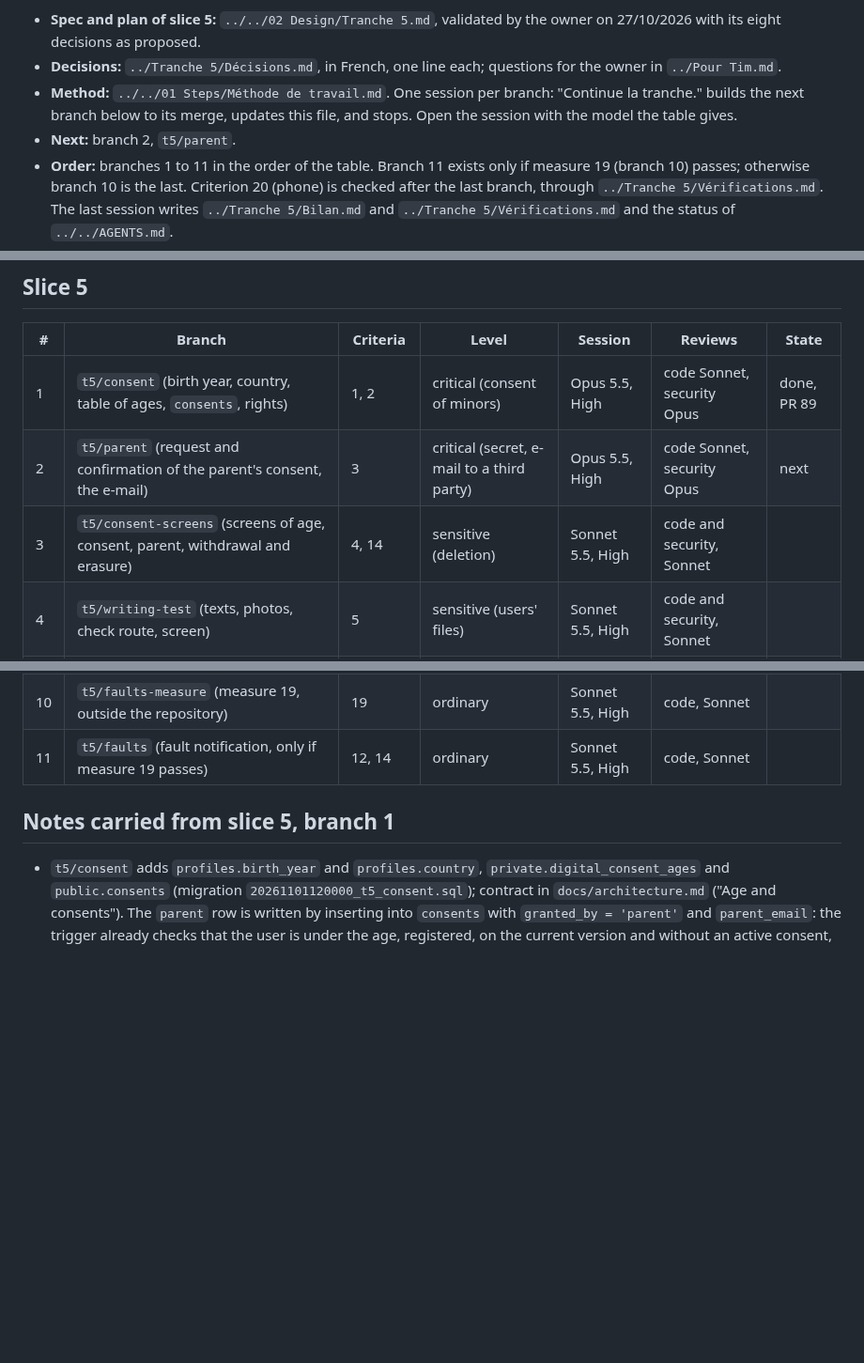
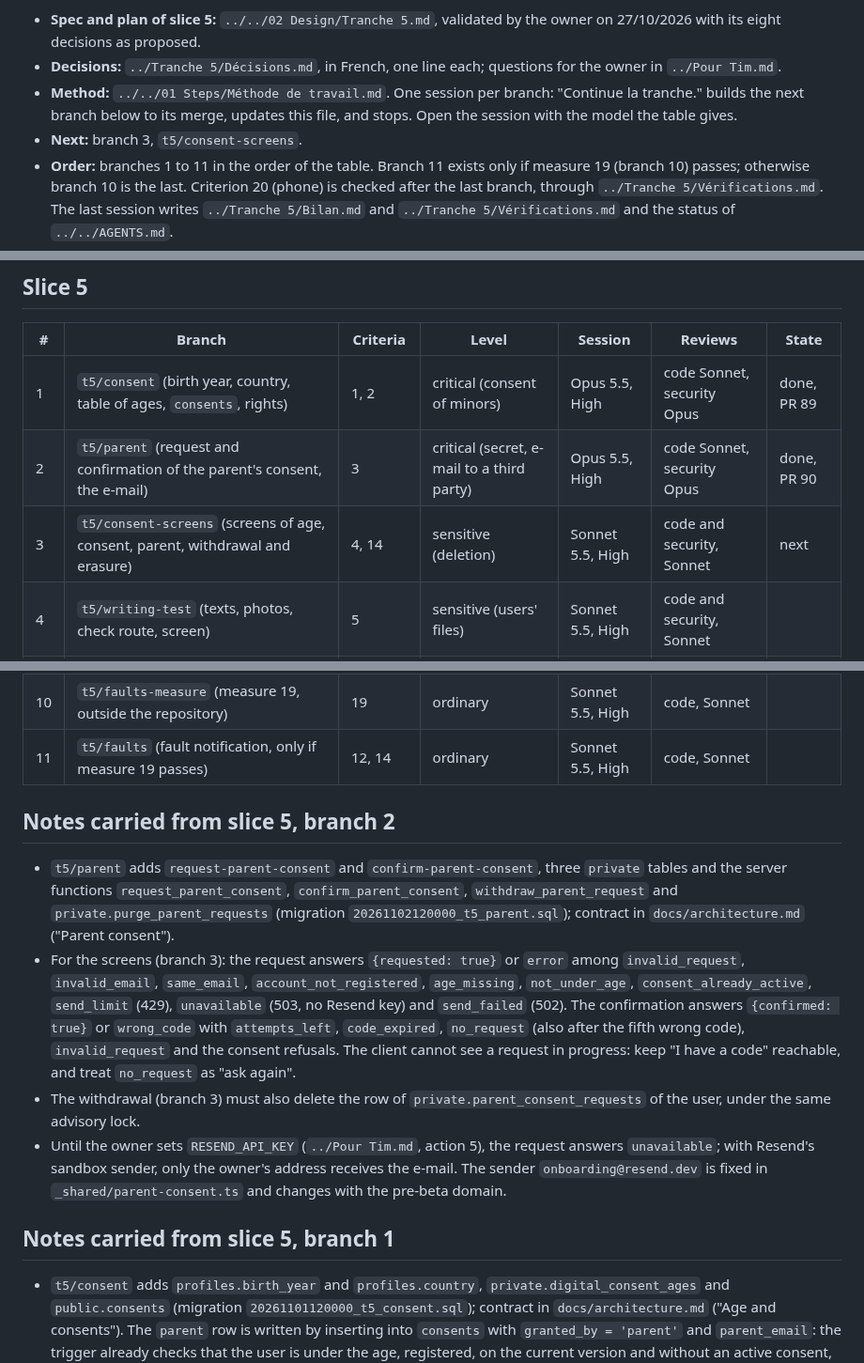
Before and after one commit to Uleenis/NotesScannerApp, a Markdown page: docs/slice.md, 3 parts joined by grey strips. Shown at 94% size. GitHub-like rendering; blank space fills up the shorter version.

Commit message:
Mark branch 2 of slice 5 done
Co-Authored-By: Claude Opus 5.5 <noreply@anthropic.com>

```diff
--- a/docs/slice.md
+++ b/docs/slice.md
@@ -7,7 +7,7 @@ Paths below are from the repository root.
 - **Spec and plan of slice 5:** `../../02 Design/Tranche 5.md`, validated by the owner on 27/10/2026 with its eight decisions as proposed.
 - **Decisions:** `../Tranche 5/Décisions.md`, in French, one line each; questions for the owner in `../Pour Tim.md`.
 - **Method:** `../../01 Steps/Méthode de travail.md`. One session per branch: "Continue la tranche." builds the next branch below to its merge, updates this file, and stops. Open the session with the model the table gives.
-- **Next:** branch 2, `t5/parent`.
+- **Next:** branch 3, `t5/consent-screens`.
 - **Order:** branches 1 to 11 in the order of the table. Branch 11 exists only if measure 19 (branch 10) passes; otherwise branch 10 is the last. Criterion 20 (phone) is checked after the last branch, through `../Tranche 5/Vérifications.md`. The last session writes `../Tranche 5/Bilan.md` and `../Tranche 5/Vérifications.md` and the status of `../../AGENTS.md`.
 - **After this slice:** 6, 8, pre-beta, 11 (`../../01 Steps/Périmètre du MVP.md`). A slice whose document is missing or not validated: stop and ask.
 - **Guarded files:** one patch for the slice, prepared in branch 5: `.claude/settings.json` denies reading `services/training/.env`, with its test in `tests/guardrails.test.ts`. It goes in `../Pour Tim.md`. The training image is not built in CI: its logic lives in the package of the reading service, tested by `check.sh`.
@@ -20,8 +20,8 @@ Paths below are from the repository root.
 | # | Branch | Criteria | Level | Session | Reviews | State |
 |---|---|---|---|---|---|---|
 | 1 | `t5/consent` (birth year, country, table of ages, `consents`, rights) | 1, 2 | critical (consent of minors) | Opus 5.5, High | code Sonnet, security Opus | done, PR 89 |
-| 2 | `t5/parent` (request and confirmation of the parent's consent, the e-mail) | 3 | critical (secret, e-mail to a third party) | Opus 5.5, High | code Sonnet, security Opus | next |
-| 3 | `t5/consent-screens` (screens of age, consent, parent, withdrawal and erasure) | 4, 14 | sensitive (deletion) | Sonnet 5.5, High | code and security, Sonnet | |
+| 2 | `t5/parent` (request and confirmation of the parent's consent, the e-mail) | 3 | critical (secret, e-mail to a third party) | Opus 5.5, High | code Sonnet, security Opus | done, PR 90 |
+| 3 | `t5/consent-screens` (screens of age, consent, parent, withdrawal and erasure) | 4, 14 | sensitive (deletion) | Sonnet 5.5, High | code and security, Sonnet | next |
 | 4 | `t5/writing-test` (texts, photos, check route, screen) | 5 | sensitive (users' files) | Sonnet 5.5, High | code and security, Sonnet | |
 | 5 | `t5/trainer` (image, jobs, three functions, harvest, training, replacement of the active model, sweep) | 6, 7, 8 | critical (secret, exposure of a service) | Opus 5.5, High | code Sonnet, security Opus | |
 | 6 | `t5/personal-reading` (reading with the personal model, rules tied to the model of A) | 9 | critical (loading a model) | Opus 5.5, High | code Sonnet, security Opus | |
@@ -30,6 +30,13 @@ Paths below are from the repository root.
 | 9 | `t5/dates` (date check and its display, measure 18) | 11, 18 | ordinary | Sonnet 5.5, High | code, Sonnet | |
 | 10 | `t5/faults-measure` (measure 19, outside the repository) | 19 | ordinary | Sonnet 5.5, High | code, Sonnet | |
 | 11 | `t5/faults` (fault notification, only if measure 19 passes) | 12, 14 | ordinary | Sonnet 5.5, High | code, Sonnet | |
+
+## Notes carried from slice 5, branch 2
+
+- `t5/parent` adds `request-parent-consent` and `confirm-parent-consent`, three `private` tables and the server functions `request_parent_consent`, `confirm_parent_consent`, `withdraw_parent_request` and `private.purge_parent_requests` (migration `20261102120000_t5_parent.sql`); contract in `docs/architecture.md` ("Parent consent").
+- For the screens (branch 3): the request answers `{requested: true}` or `error` among `invalid_request`, `invalid_email`, `same_email`, `account_not_registered`, `age_missing`, `not_under_age`, `consent_already_active`, `send_limit` (429), `unavailable` (503, no Resend key) and `send_failed` (502). The confirmation answers `{confirmed: true}` or `wrong_code` with `attempts_left`, `code_expired`, `no_request` (also after the fifth wrong code), `invalid_request` and the consent refusals. The client cannot see a request in progress: keep "I have a code" reachable, and treat `no_request` as "ask again".
+- The withdrawal (branch 3) must also delete the row of `private.parent_consent_requests` of the user, under the same advisory lock.
+- Until the owner sets `RESEND_API_KEY` (`../Pour Tim.md`, action 5), the request answers `unavailable`; with Resend's sandbox sender, only the owner's address receives the e-mail. The sender `onboarding@resend.dev` is fixed in `_shared/parent-consent.ts` and changes with the pre-beta domain.
 
 ## Notes carried from slice 5, branch 1
 
```
